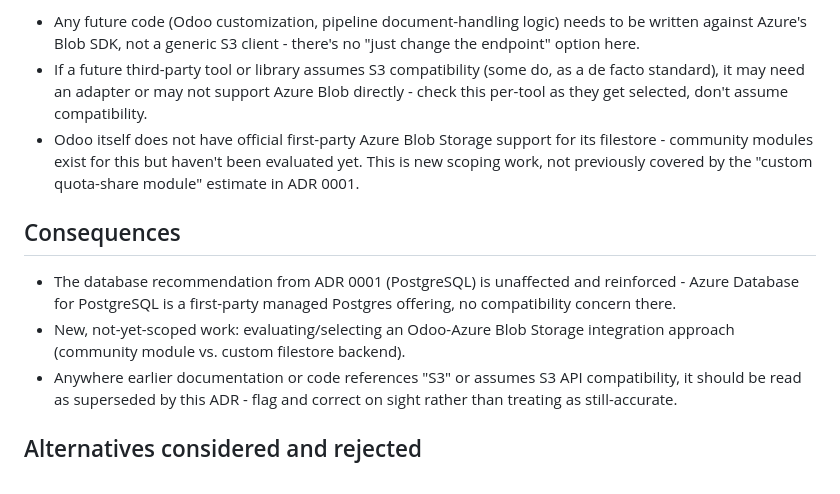
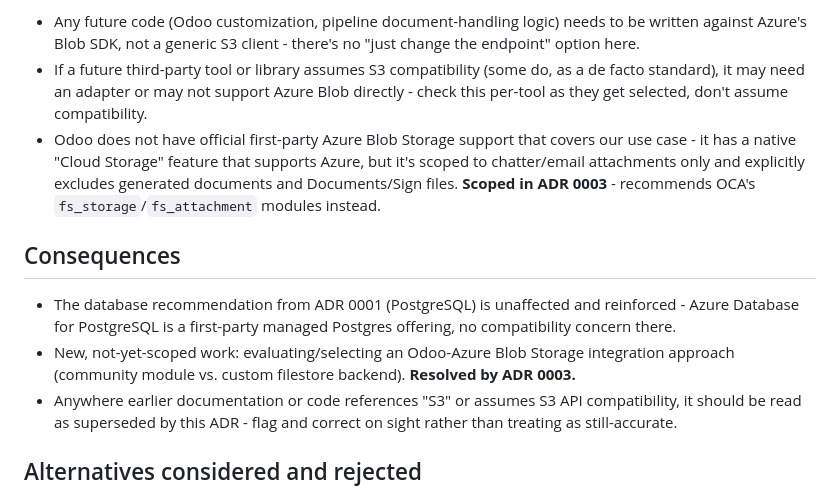
Before and after one commit to jrbroedel/ai-ins-full-company, a Markdown page: docs/decisions/0002-cloud-provider-azure.md, the part around the change. Drawn GitHub-style.

```diff
--- a/docs/decisions/0002-cloud-provider-azure.md
+++ b/docs/decisions/0002-cloud-provider-azure.md
@@ -23,12 +23,12 @@ ADR 0001 described object storage generically as "S3-compatible" specifically be
 
 - Any future code (Odoo customization, pipeline document-handling logic) needs to be written against Azure's Blob SDK, not a generic S3 client - there's no "just change the endpoint" option here.
 - If a future third-party tool or library assumes S3 compatibility (some do, as a de facto standard), it may need an adapter or may not support Azure Blob directly - check this per-tool as they get selected, don't assume compatibility.
-- Odoo itself does not have official first-party Azure Blob Storage support for its filestore - community modules exist for this but haven't been evaluated yet. This is new scoping work, not previously covered by the "custom quota-share module" estimate in ADR 0001.
+- Odoo does not have official first-party Azure Blob Storage support that covers our use case - it has a native "Cloud Storage" feature that supports Azure, but it's scoped to chatter/email attachments only and explicitly excludes generated documents and Documents/Sign files. **Scoped in ADR 0003** - recommends OCA's `fs_storage`/`fs_attachment` modules instead.
 
 ## Consequences
 
 - The database recommendation from ADR 0001 (PostgreSQL) is unaffected and reinforced - Azure Database for PostgreSQL is a first-party managed Postgres offering, no compatibility concern there.
-- New, not-yet-scoped work: evaluating/selecting an Odoo-Azure Blob Storage integration approach (community module vs. custom filestore backend).
+- New, not-yet-scoped work: evaluating/selecting an Odoo-Azure Blob Storage integration approach (community module vs. custom filestore backend). **Resolved by ADR 0003.**
 - Anywhere earlier documentation or code references "S3" or assumes S3 API compatibility, it should be read as superseded by this ADR - flag and correct on sight rather than treating as still-accurate.
 
 ## Alternatives considered and rejected
```
Also changed, not shown: README.md (+1 -1 lines), docs/decisions/0003-odoo-azure-blob-integration.md (added, +44 -0 lines).
